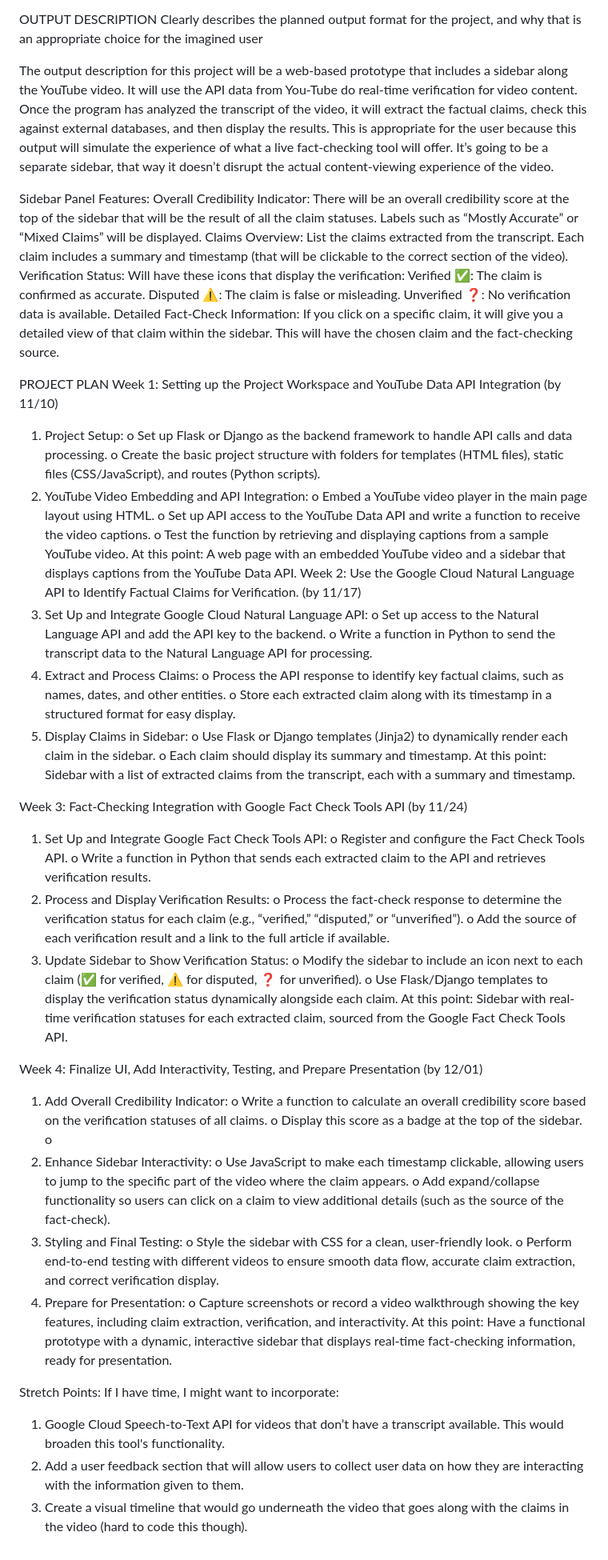
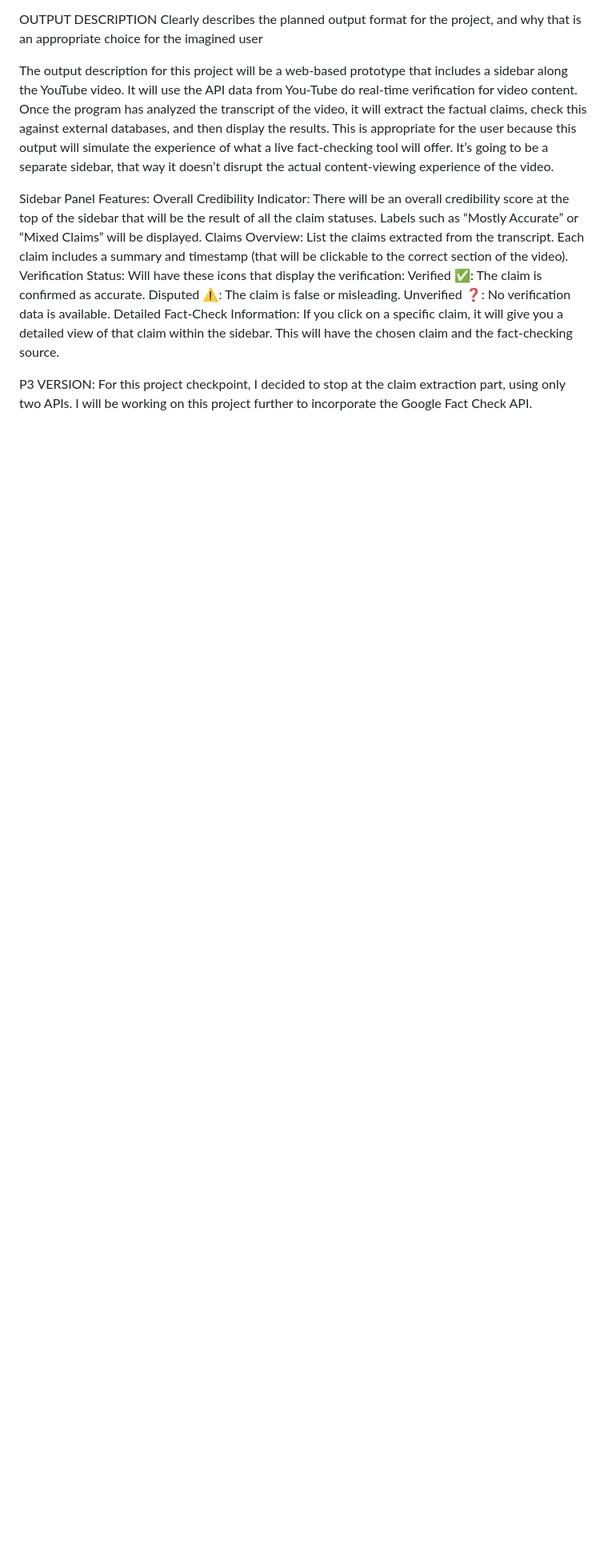
Before and after one commit to ayekhan847/YouTube-FactChecker, a Markdown page: README.md, the part around the change printed below. Shown: that part at 80% size. Rendered like a GitHub page; blank space fills up the shorter version.

Commit message:
Made changes to project plan.

```diff
--- a/README.md
+++ b/README.md
@@ -36,57 +37,5 @@ Unverified ❓: No verification data is available.
 Detailed Fact-Check Information:
 If you click on a specific claim, it will give you a detailed view of that claim within the sidebar. This will have the chosen claim and the fact-checking source.
 
-PROJECT PLAN
-Week 1: Setting up the Project Workspace and YouTube Data API Integration (by 11/10)
-1.	Project Setup:
-o	Set up Flask or Django as the backend framework to handle API calls and data processing.
-o	Create the basic project structure with folders for templates (HTML files), static files (CSS/JavaScript), and routes (Python scripts).
-2.	YouTube Video Embedding and API Integration:
-o	Embed a YouTube video player in the main page layout using HTML.
-o	Set up API access to the YouTube Data API and write a function to receive the video captions.
-o	Test the function by retrieving and displaying captions from a sample YouTube video.
-At this point: A web page with an embedded YouTube video and a sidebar that displays captions from the YouTube Data API.
-Week 2: Use the Google Cloud Natural Language API to Identify Factual Claims for Verification. (by 11/17)
-1.	Set Up and Integrate Google Cloud Natural Language API:
-o	Set up access to the Natural Language API and add the API key to the backend.
-o	Write a function in Python to send the transcript data to the Natural Language API for processing.
-2.	Extract and Process Claims:
-o	Process the API response to identify key factual claims, such as names, dates, and other entities.
-o	Store each extracted claim along with its timestamp in a structured format for easy display.
-3.	Display Claims in Sidebar:
-o	Use Flask or Django templates (Jinja2) to dynamically render each claim in the sidebar.
-o	Each claim should display its summary and timestamp.
-At this point: Sidebar with a list of extracted claims from the transcript, each with a summary and timestamp.
-
-Week 3: Fact-Checking Integration with Google Fact Check Tools API (by 11/24)
-1.	Set Up and Integrate Google Fact Check Tools API:
-o	Register and configure the Fact Check Tools API.
-o	Write a function in Python that sends each extracted claim to the API and retrieves verification results.
-2.	Process and Display Verification Results:
-o	Process the fact-check response to determine the verification status for each claim (e.g., “verified,” “disputed,” or “unverified”).
-o	Add the source of each verification result and a link to the full article if available.
-3.	Update Sidebar to Show Verification Status:
-o	Modify the sidebar to include an icon next to each claim (✅ for verified, ⚠️ for disputed, ❓ for unverified).
-o	Use Flask/Django templates to display the verification status dynamically alongside each claim.
-At this point: Sidebar with real-time verification statuses for each extracted claim, sourced from the Google Fact Check Tools API.
-
-Week 4: Finalize UI, Add Interactivity, Testing, and Prepare Presentation (by 12/01)
-1.	Add Overall Credibility Indicator:
-o	Write a function to calculate an overall credibility score based on the verification statuses of all claims.
-o	Display this score as a badge at the top of the sidebar.
-o
-2.	Enhance Sidebar Interactivity:
-o	Use JavaScript to make each timestamp clickable, allowing users to jump to the specific part of the video where the claim appears.
-o	Add expand/collapse functionality so users can click on a claim to view additional details (such as the source of the fact-check).
-3.	Styling and Final Testing:
-o	Style the sidebar with CSS for a clean, user-friendly look.
-o	Perform end-to-end testing with different videos to ensure smooth data flow, accurate claim extraction, and correct verification display.
-4.	Prepare for Presentation:
-o	Capture screenshots or record a video walkthrough showing the key features, including claim extraction, verification, and interactivity.
-At this point: Have a functional prototype with a dynamic, interactive sidebar that displays real-time fact-checking information, ready for presentation.
-
-Stretch Points:
-If I have time, I might want to incorporate:
-1.	Google Cloud Speech-to-Text API for videos that don’t have a transcript available. This would broaden this tool's functionality.
-2.	Add a user feedback section that will allow users to collect user data on how they are interacting with the information given to them.
-3.	Create a visual timeline that would go underneath the video that goes along with the claims in the video (hard to code this though).
+P3 VERSION:
+For this project checkpoint, I decided to stop at the claim extraction part, using only two APIs. I will be working on this project further to incorporate the Google Fact Check API.
```
Also changed, not shown: other parts of README.md (+3 -2 lines).
